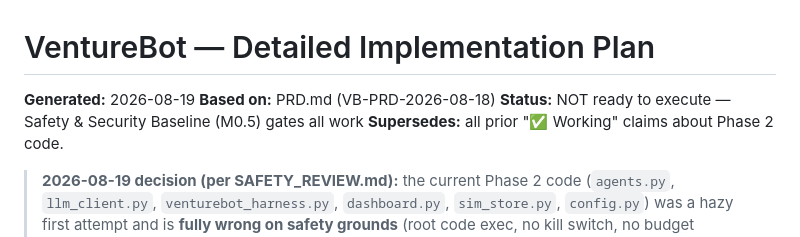
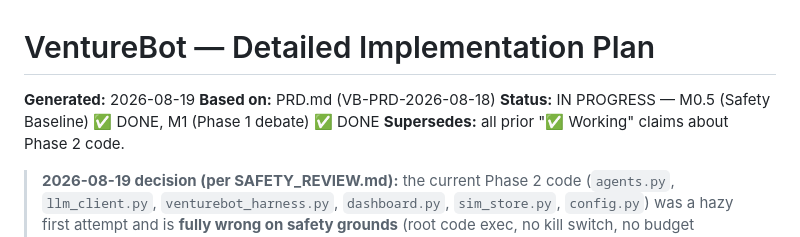
Before and after one commit to tdk67/venturebot, a Markdown page: IMPLEMENTATION_PLAN.md, the part around the change. Drawn GitHub-style.

Commit message:
Update plan status: M0.5 + M1 done

```diff
--- a/IMPLEMENTATION_PLAN.md
+++ b/IMPLEMENTATION_PLAN.md
@@ -2,7 +2,7 @@
 
 **Generated:** 2026-08-19
 **Based on:** PRD.md (VB-PRD-2026-08-18)
-**Status:** NOT ready to execute — Safety & Security Baseline (M0.5) gates all work
+**Status:** IN PROGRESS — M0.5 (Safety Baseline) ✅ DONE, M1 (Phase 1 debate) ✅ DONE
 **Supersedes:** all prior "✅ Working" claims about Phase 2 code.
 
 > **2026-08-19 decision (per SAFETY_REVIEW.md):** the current Phase 2 code
```
